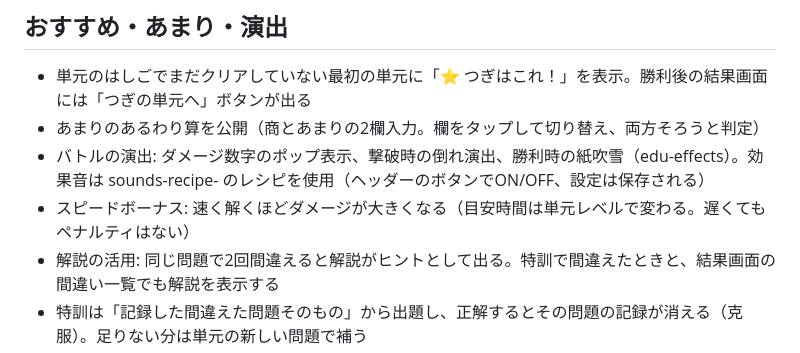
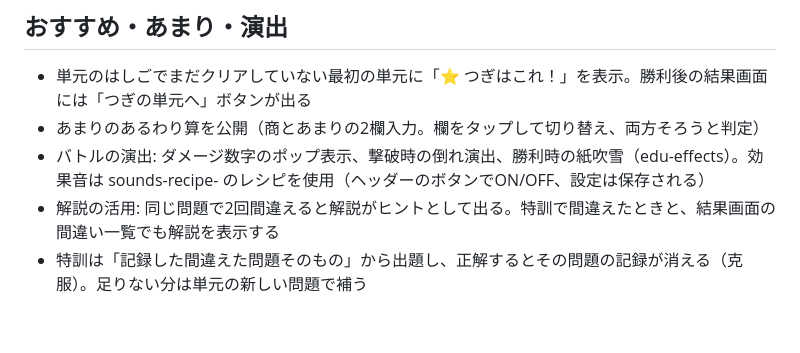
Before and after one commit to TT-sensei/keisan-battle, a Markdown page: README.md, the part around the change. Rendered like a GitHub page; blank space fills up the shorter version.

Commit message:
READMEの重複行（スピードボーナス）を整理

```diff
--- a/README.md
+++ b/README.md
@@ -60,7 +60,6 @@ TT-sensei の計算バトル教材。GitHub Pages で動く静的 HTML / CSS / J
 - 単元のはしごでまだクリアしていない最初の単元に「⭐ つぎはこれ！」を表示。勝利後の結果画面には「つぎの単元へ」ボタンが出る
 - あまりのあるわり算を公開（商とあまりの2欄入力。欄をタップして切り替え、両方そろうと判定）
 - バトルの演出: ダメージ数字のポップ表示、撃破時の倒れ演出、勝利時の紙吹雪（edu-effects）。効果音は sounds-recipe- のレシピを使用（ヘッダーのボタンでON/OFF、設定は保存される）
-- スピードボーナス: 速く解くほどダメージが大きくなる（目安時間は単元レベルで変わる。遅くてもペナルティはない）
 - 解説の活用: 同じ問題で2回間違えると解説がヒントとして出る。特訓で間違えたときと、結果画面の間違い一覧でも解説を表示する
 - 特訓は「記録した間違えた問題そのもの」から出題し、正解するとその問題の記録が消える（克服）。足りない分は単元の新しい問題で補う
 - 単元は全部で68（たし算13・ひき算13・かけ算8・わり算7・小数8・分数8・応用11）。小数（たし算・ひき算・かけ算・わり算の8単元）は独立したタブにまとめている。各タブの並び順がそのまま「おすすめ（はしご）」の順番になる
```
